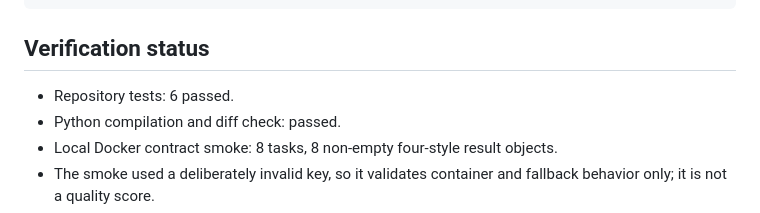
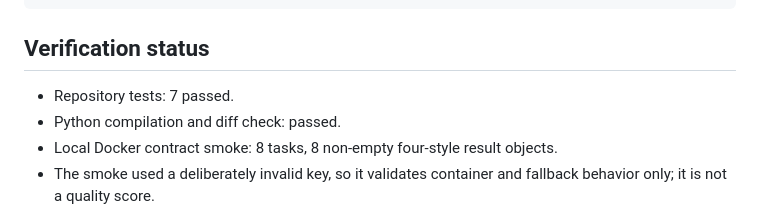
Before and after one commit to tuancookiez-hub/ClioGemma, a Markdown page: docs/CHAMPION_R1_PLAN.md, the part around the change. GitHub-like rendering.

Commit message:
Update champion validation count

```diff
--- a/docs/CHAMPION_R1_PLAN.md
+++ b/docs/CHAMPION_R1_PLAN.md
@@ -78,7 +78,7 @@ escaping mistakes:
 
 ## Verification status
 
-- Repository tests: 6 passed.
+- Repository tests: 7 passed.
 - Python compilation and diff check: passed.
 - Local Docker contract smoke: 8 tasks, 8 non-empty four-style result objects.
 - The smoke used a deliberately invalid key, so it validates container and
```
